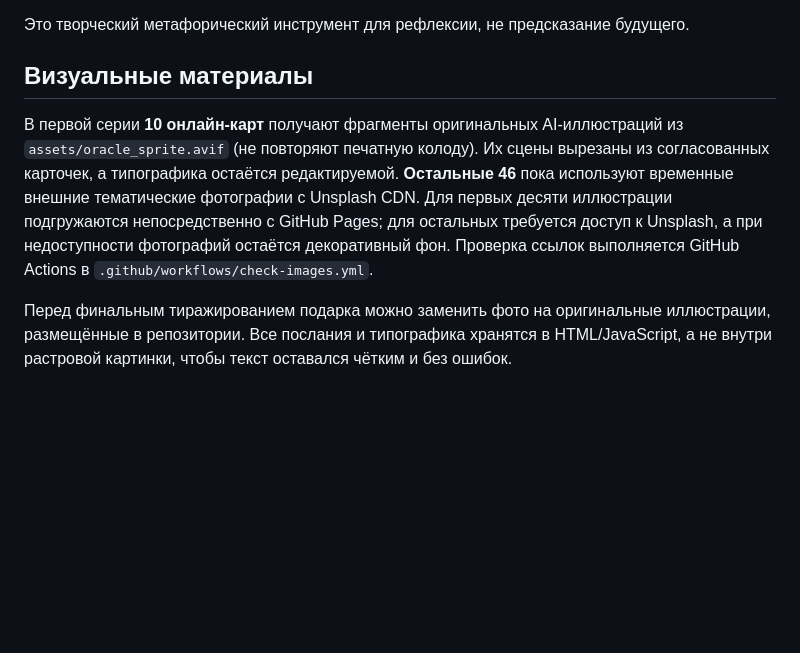
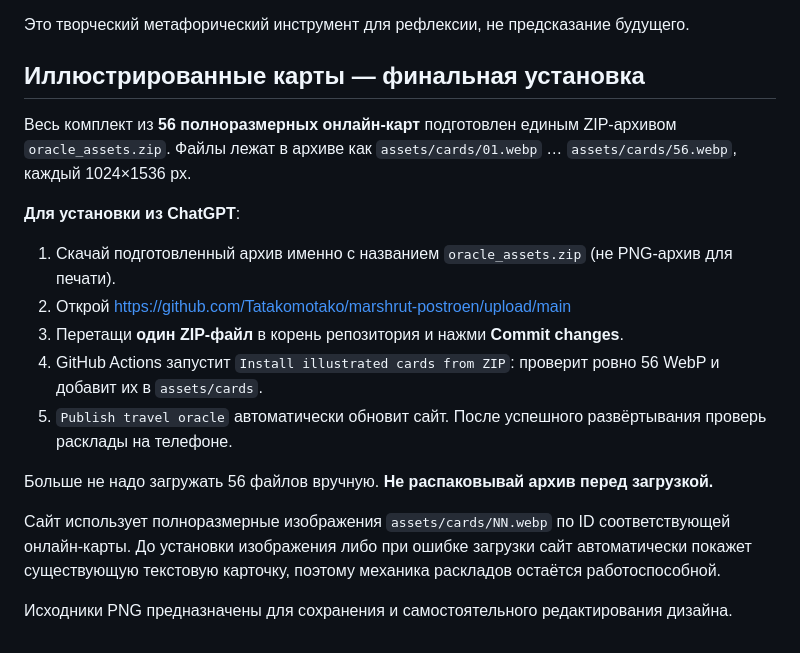
Before and after one commit to Tatakomotako/marshrut-postroen, a Markdown page: README.md, the part around the change. Drawn GitHub-style; blank space fills up the shorter version.

Commit message:
Document one-file image upload and automatic 56-card installation

```diff
--- a/README.md
+++ b/README.md
@@ -26,8 +26,22 @@
 
 Это творческий метафорический инструмент для рефлексии, не предсказание будущего.
 
-## Визуальные материалы
+## Иллюстрированные карты — финальная установка
 
-В первой серии **10 онлайн-карт** получают фрагменты оригинальных AI-иллюстраций из `assets/oracle_sprite.avif` (не повторяют печатную колоду). Их сцены вырезаны из согласованных карточек, а типографика остаётся редактируемой. **Остальные 46** пока используют временные внешние тематические фотографии с Unsplash CDN. Для первых десяти иллюстрации подгружаются непосредственно с GitHub Pages; для остальных требуется доступ к Unsplash, а при недоступности фотографий остаётся декоративный фон. Проверка ссылок выполняется GitHub Actions в `.github/workflows/check-images.yml`.
+Весь комплект из **56 полноразмерных онлайн-карт** подготовлен единым ZIP-архивом `oracle_assets.zip`.
+Файлы лежат в архиве как `assets/cards/01.webp` … `assets/cards/56.webp`, каждый 1024×1536 px.
 
-Перед финальным тиражированием подарка можно заменить фото на оригинальные иллюстрации, размещённые в репозитории. Все послания и типографика хранятся в HTML/JavaScript, а не внутри растровой картинки, чтобы текст оставался чётким и без ошибок.
+**Для установки из ChatGPT**:
+
+1. Скачай подготовленный архив именно с названием `oracle_assets.zip` (не PNG-архив для печати).
+2. Открой https://github.com/Tatakomotako/marshrut-postroen/upload/main
+3. Перетащи **один ZIP-файл** в корень репозитория и нажми **Commit changes**.
+4. GitHub Actions запустит `Install illustrated cards from ZIP`: проверит ровно 56 WebP и добавит их в `assets/cards`.
+5. `Publish travel oracle` автоматически обновит сайт. После успешного развёртывания проверь расклады на телефоне.
+
+Больше не надо загружать 56 файлов вручную. **Не распаковывай архив перед загрузкой.**
+
+Сайт использует полноразмерные изображения `assets/cards/NN.webp` по ID соответствующей онлайн-карты.
+До установки изображения либо при ошибке загрузки сайт автоматически покажет существующую текстовую карточку, поэтому механика раскладов остаётся работоспособной.
+
+Исходники PNG предназначены для сохранения и самостоятельного редактирования дизайна.
```
